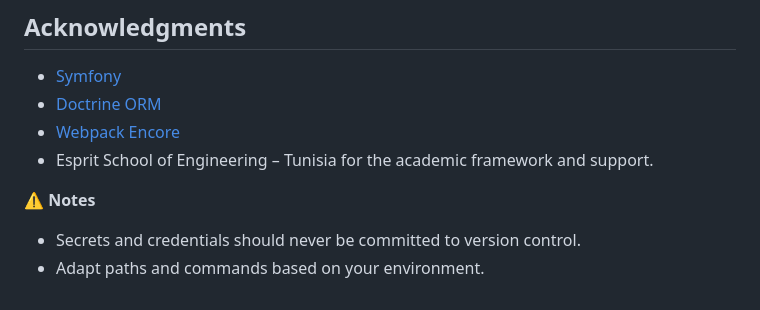
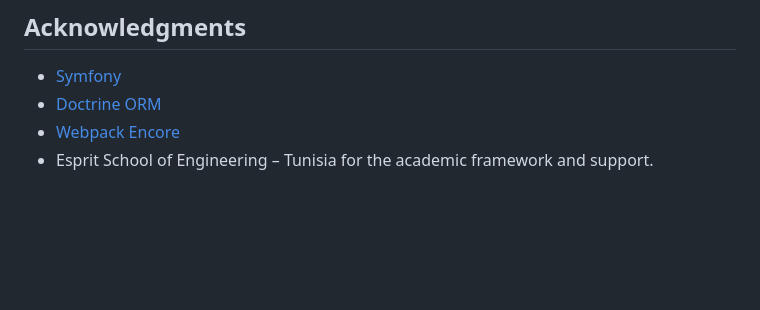
Before and after one commit to imenhammami12/Esprit-PIDEV-3A36-2526-Eye2Win, a Markdown page: README.md, the part around the change. Drawn GitHub-style; blank space fills up the shorter version.

Commit message:
Update README.md with project details

```diff
--- a/README.md
+++ b/README.md
@@ -127,8 +127,3 @@ docker-compose up -d --build
 - [Doctrine ORM](https://www.doctrine-project.org/projects/orm.html)
 - [Webpack Encore](https://symfony.com/doc/current/frontend.html)
 - Esprit School of Engineering – Tunisia for the academic framework and support.
-
-
-⚠️ **Notes**
-- Secrets and credentials should never be committed to version control.
-- Adapt paths and commands based on your environment.
```
